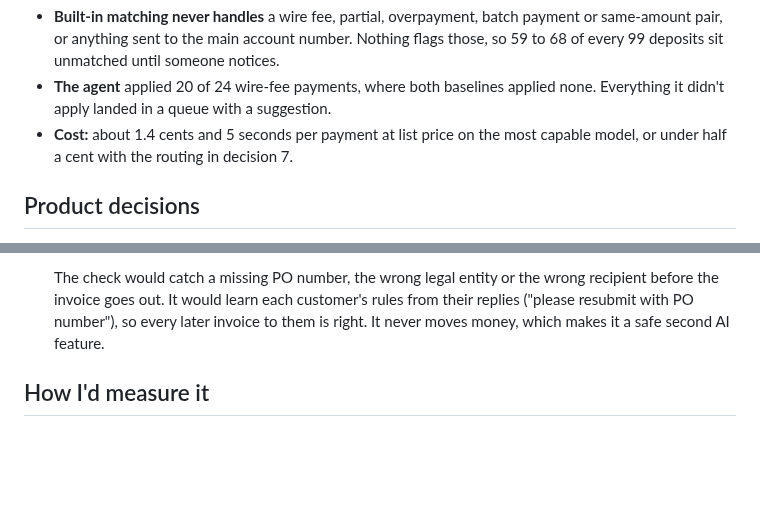
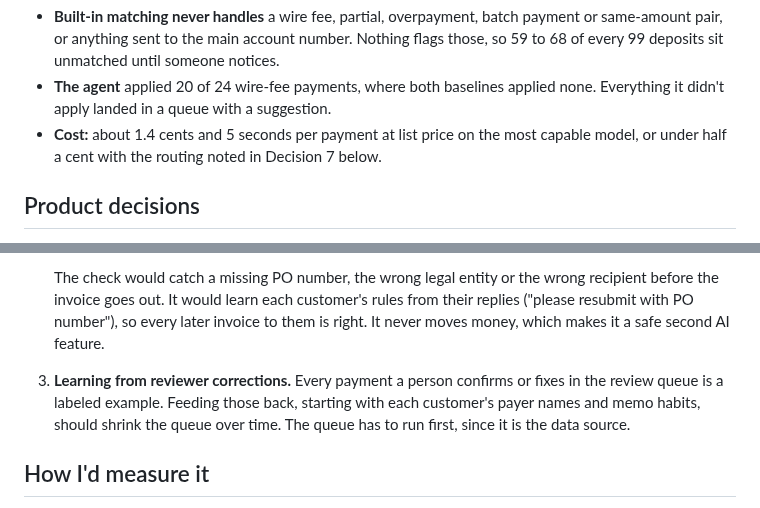
Before and after one commit to jungerland/mercury-invoicing, a Markdown page: MEMO.md, 2 parts joined by grey strips. Drawn GitHub-style; blank space fills up the shorter version.

```diff
--- a/MEMO.md
+++ b/MEMO.md
@@ -43,7 +45,7 @@ Where the difference comes from:
 
 - **Built-in matching never handles** a wire fee, partial, overpayment, batch payment or same-amount pair, or anything sent to the main account number. Nothing flags those, so 59 to 68 of every 99 deposits sit unmatched until someone notices.
 - **The agent** applied 20 of 24 wire-fee payments, where both baselines applied none. Everything it didn't apply landed in a queue with a suggestion.
-- **Cost:** about 1.4 cents and 5 seconds per payment at list price on the most capable model, or under half a cent with the routing in decision 7.
+- **Cost:** about 1.4 cents and 5 seconds per payment at list price on the most capable model, or under half a cent with the routing noted in Decision 7 below.
 
 ## Product decisions
 
@@ -76,6 +76,7 @@ Where the difference comes from:
    - In the UK government's 2024 study, large businesses blamed administrative errors for 36% of the late payments they received, against 24% overall. The authors point to "no purchase order, no pay" policies.
 
    The check would catch a missing PO number, the wrong legal entity or the wrong recipient before the invoice goes out. It would learn each customer's rules from their replies ("please resubmit with PO number"), so every later invoice to them is right. It never moves money, which makes it a safe second AI feature.
+3. **Learning from reviewer corrections.** Every payment a person confirms or fixes in the review queue is a labeled example. Feeding those back, starting with each customer's payer names and memo habits, should shrink the queue over time. The queue has to run first, since it is the data source.
 
 ## How I'd measure it
 
```
Also changed, not shown: other parts of MEMO.md (+12 -13 lines).
